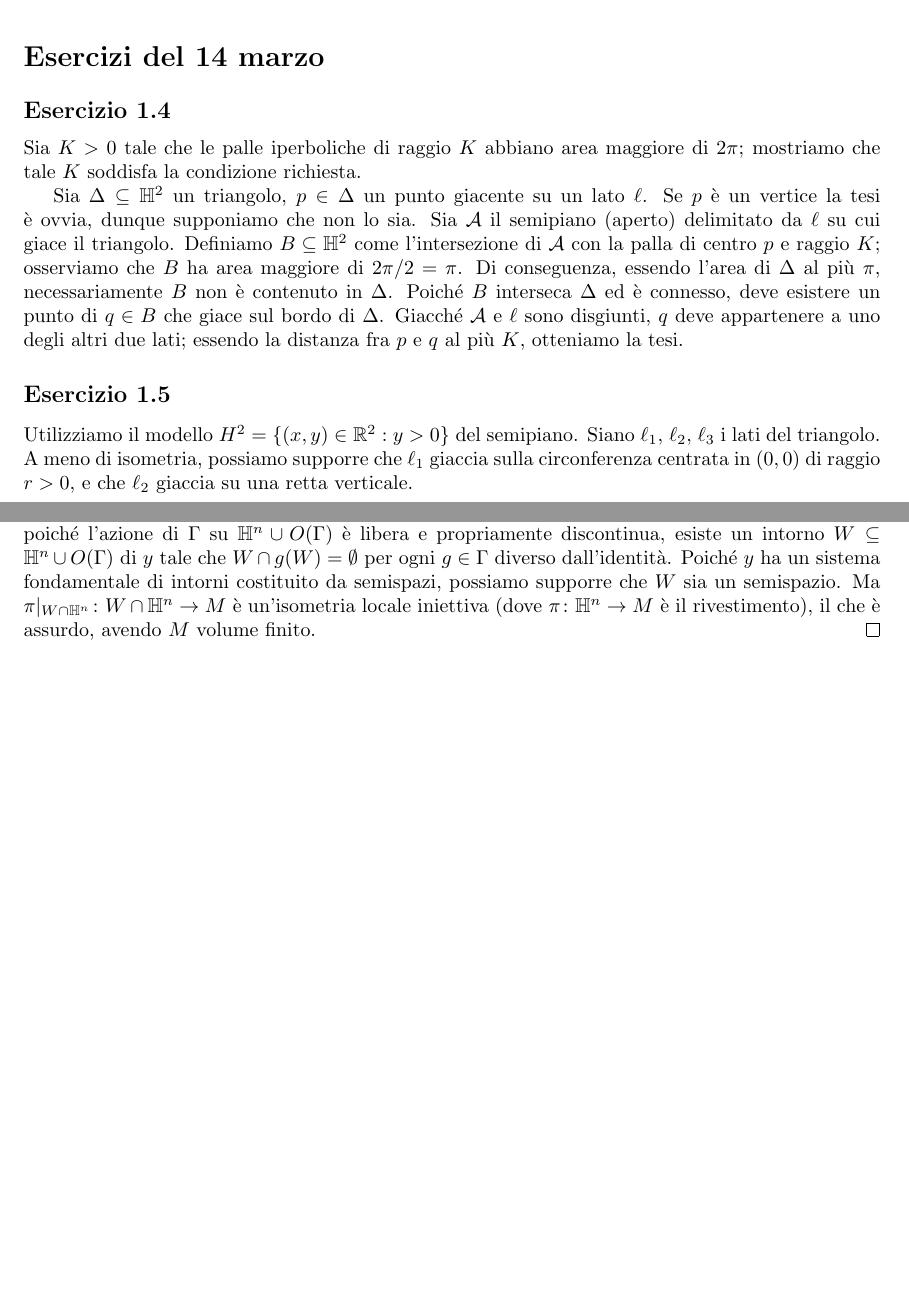
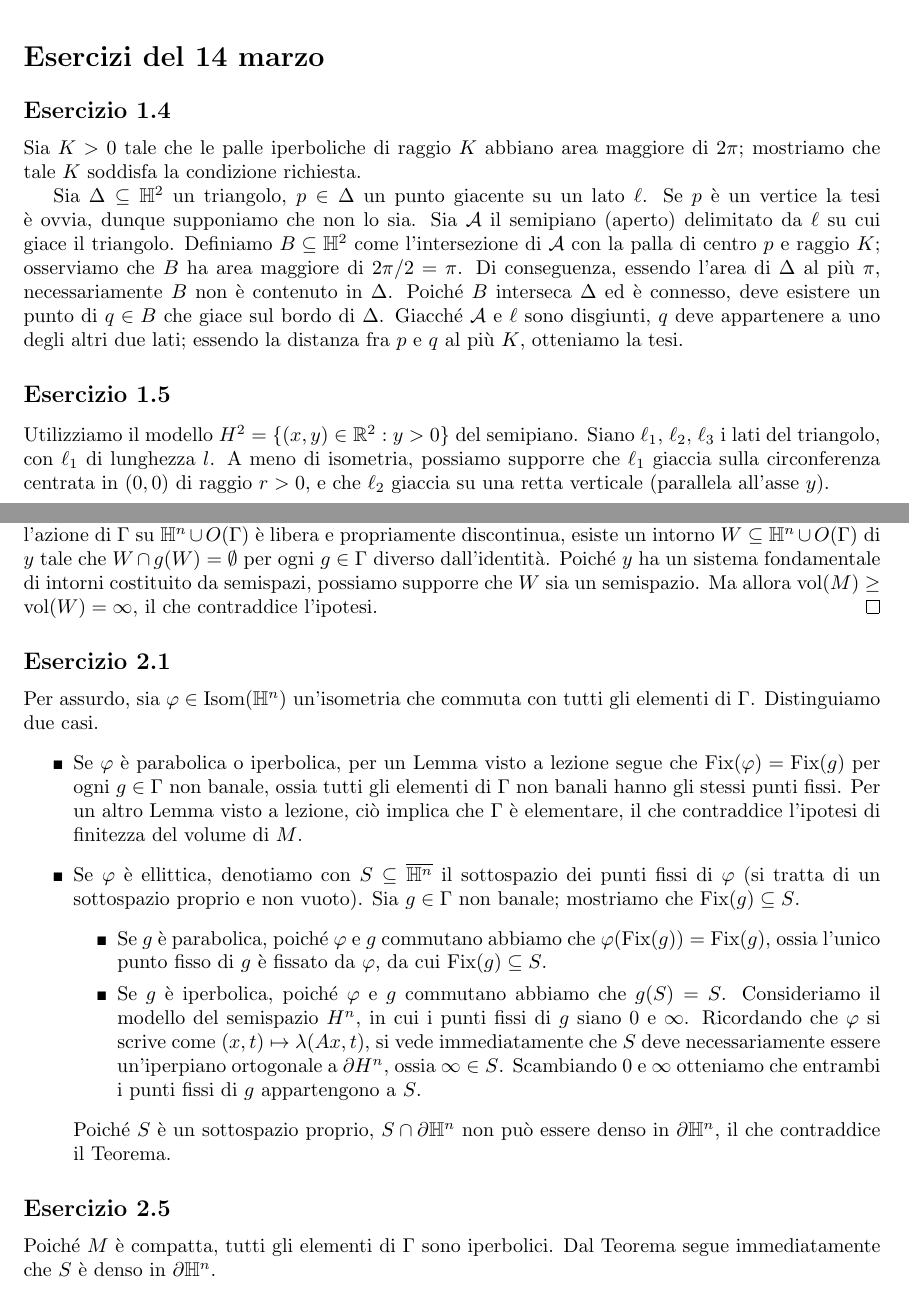
Before and after one commit to Delfad0r/geometria-iperbolica, a LaTeX document (main.tex, which reads esercizi1.tex, esercizi2.tex, mystyle.sty): two parts of pages 1 and 5 of 5, joined at a grey line, cut so that both start at the same text, the shorter picture padded with empty space. Compiled offline with pdfLaTeX.

Commit message:
sab 18 apr 2020, 02.32.33, CEST

```diff
--- a/esercizi1.tex
+++ b/esercizi1.tex
@@ -7,7 +7,7 @@ Sia $\Delta\subs\HH^2$ un triangolo, $p\in\Delta$ un punto giacente su un lato $
 
 \subsection*{Esercizio 1.5}
 Utilizziamo il modello $H^2=\{(x,y)\in\RR^2:y>0\}$ del semipiano.
-Siano $\ell_1$, $\ell_2$, $\ell_3$ i lati del triangolo. A meno di isometria, possiamo supporre che $\ell_1$ giaccia sulla circonferenza centrata in $(0,0)$ di raggio $r>0$, e che $\ell_2$ giaccia su una retta verticale.
+Siano $\ell_1$, $\ell_2$, $\ell_3$ i lati del triangolo, con $\ell_1$ di lunghezza $l$. A meno di isometria, possiamo supporre che $\ell_1$ giaccia sulla circonferenza centrata in $(0,0)$ di raggio $r>0$, e che $\ell_2$ giaccia su una retta verticale (parallela all'asse $y$).
 
 \begin{tikzpicture}[scale=2]
 \tkzDefPoint(0,0){O}
--- a/esercizi2.tex
+++ b/esercizi2.tex
@@ -62,5 +62,20 @@ S=\bigcup_{g\in\Gamma}\Fix(g)\subs\del\HH^n.
 Allora $S$ è denso in $\del\HH^n$.
 \end{theorem*}
 \begin{proof}
-Osserviamo innanzitutto che $\Gamma$ non è elementare, altrimenti $M$ avrebbe volume infinito. Notiamo poi che $\overline{S}\subs\del\HH^n$ è un chiuso non vuoto $\Gamma$-invariante, dunque contiene $L(\Gamma)$. Se per assurdo $S$ non fosse denso in $\del\HH^n$, allora $O(\Gamma)$ sarebbe non vuoto. Sia dunque $y\in O(\Gamma)$; poiché l'azione di $\Gamma$ su $\HH^n\cup O(\Gamma)$ è libera e propriamente discontinua, esiste un intorno $W\subs\HH^n\cup O(\Gamma)$ di $y$ tale che $W\cap g(W)=\emptyset$ per ogni $g\in\Gamma$ diverso dall'identità. Poiché $y$ ha un sistema fondamentale di intorni costituito da semispazi, possiamo supporre che $W$ sia un semispazio. Ma $\map{\pi|_{W\cap\HH^n}}{W\cap\HH^n}{M}$ è un'isometria locale iniettiva (dove $\map{\pi}{\HH^n}{M}$ è il rivestimento), il che è assurdo, avendo $M$ volume finito.
+Osserviamo innanzitutto che $\Gamma$ non è elementare, altrimenti $M$ avrebbe volume infinito. Notiamo poi che $\overline{S}\subs\del\HH^n$ è un chiuso non vuoto $\Gamma$-invariante, dunque contiene $L(\Gamma)$. Se per assurdo $S$ non fosse denso in $\del\HH^n$, allora $O(\Gamma)$ sarebbe non vuoto. Sia dunque $y\in O(\Gamma)$; poiché l'azione di $\Gamma$ su $\HH^n\cup O(\Gamma)$ è libera e propriamente discontinua, esiste un intorno $W\subs\HH^n\cup O(\Gamma)$ di $y$ tale che $W\cap g(W)=\emptyset$ per ogni $g\in\Gamma$ diverso dall'identità. Poiché $y$ ha un sistema fondamentale di intorni costituito da semispazi, possiamo supporre che $W$ sia un semispazio. Ma allora $\vol(M)\ge\vol(W)=\infty$, il che contraddice l'ipotesi.
 \end{proof}
+
+\subsection*{Esercizio 2.1}
+Per assurdo, sia $\varphi\in\Isom(\HH^n)$ un'isometria che commuta con tutti gli elementi di $\Gamma$. Distinguiamo due casi.
+\begin{itemize}
+\item Se $\varphi$ è parabolica o iperbolica, per un Lemma visto a lezione segue che $\Fix(\varphi)=\Fix(g)$ per ogni $g\in\Gamma$ non banale, ossia tutti gli elementi di $\Gamma$ non banali hanno gli stessi punti fissi. Per un altro Lemma visto a lezione, ciò implica che $\Gamma$ è elementare, il che contraddice l'ipotesi di finitezza del volume di $M$.
+\item Se $\varphi$ è ellittica, denotiamo con $S\subs\overline{\HH^n}$ il sottospazio dei punti fissi di $\varphi$ (si tratta di un sottospazio proprio e non vuoto). Sia $g\in\Gamma$ non banale; mostriamo che $\Fix(g)\subs S$.
+\begin{itemize}
+\item Se $g$ è parabolica, poiché $\varphi$ e $g$ commutano abbiamo che $\varphi(\Fix(g))=\Fix(g)$, ossia l'unico punto fisso di $g$ è fissato da $\varphi$, da cui $\Fix(g)\subs S$.
+\item Se $g$ è iperbolica, poiché $\varphi$ e $g$ commutano abbiamo che $g(S)=S$. Consideriamo il modello del semispazio $H^n$, in cui i punti fissi di $g$ siano $0$ e $\infty$. Ricordando che $\varphi$ si scrive come $(x,t)\mapsto\lambda(Ax,t)$, si vede immediatamente che $S$ deve necessariamente essere un'iperpiano ortogonale a $\del H^n$, ossia $\infty\in S$. Scambiando $0$ e $\infty$ otteniamo che entrambi i punti fissi di $g$ appartengono a $S$.
+\end{itemize}
+Poiché $S$ è un sottospazio proprio, $S\cap\del\HH^n$ non può essere denso in $\del\HH^n$, il che contraddice il Teorema.
+\end{itemize}
+
+\subsection*{Esercizio 2.5}
+Poiché $M$ è compatta, tutti gli elementi di $\Gamma$ sono iperbolici. Dal Teorema segue immediatamente che $S$ è denso in $\del\HH^n$.
--- a/mystyle.sty
+++ b/mystyle.sty
@@ -92,7 +92,7 @@
 % Lists
 \usepackage[shortlabels]{enumitem}
 \setlist[enumerate,1]{label={(\roman*)}}
-\setlist[itemize,1]{label=\tiny\(\blacksquare\)}
+\setlist[itemize]{label=\tiny\(\blacksquare\)}
 
 
 % DeclareMathOperator
@@ -102,3 +102,4 @@
 \DeclareMathOperator{\spa}{span}
 \DeclareMathOperator{\dist}{dist}
 \DeclareMathOperator{\Fix}{Fix}
+\DeclareMathOperator{\vol}{vol}
```
Also changed, not shown: main.pdf, esercizi1.tex (22 more changed lines).
